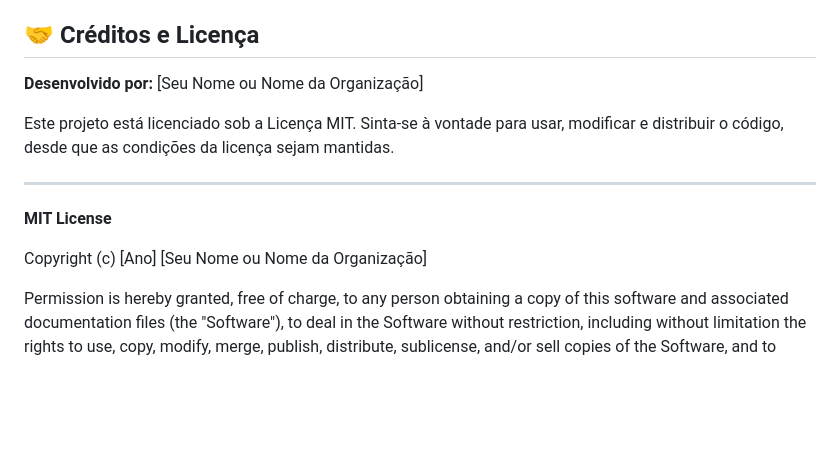
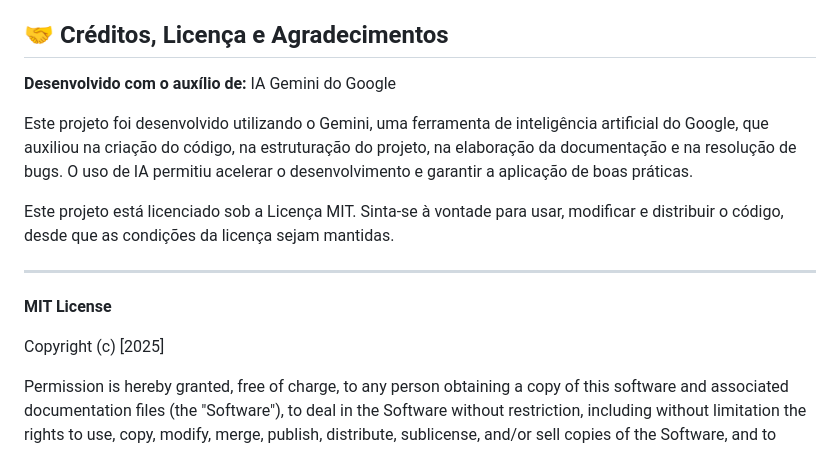
Before and after one commit to meketreve/projeto-docker-image-to-ASCII, a Markdown page: README.md, the part around the change. Rendered like a GitHub page; blank space fills up the shorter version.

```diff
--- a/README.md
+++ b/README.md
@@ -220,16 +220,18 @@ curl -X POST -F "file=@/caminho/para/sua/imagem.jpg" -F "download_txt=true" http
 *   **Persistência:** Opção de armazenar as imagens originais ou as artes ASCII geradas.
 *   **Kubernetes Deployment:** Configurações para implantação em um cluster Kubernetes.
 
-## 🤝 Créditos e Licença
+## 🤝 Créditos, Licença e Agradecimentos
 
-**Desenvolvido por:** [Seu Nome ou Nome da Organização]
+**Desenvolvido com o auxílio de:** IA Gemini do Google
+
+Este projeto foi desenvolvido utilizando o Gemini, uma ferramenta de inteligência artificial do Google, que auxiliou na criação do código, na estruturação do projeto, na elaboração da documentação e na resolução de bugs. O uso de IA permitiu acelerar o desenvolvimento e garantir a aplicação de boas práticas.
 
 Este projeto está licenciado sob a Licença MIT. Sinta-se à vontade para usar, modificar e distribuir o código, desde que as condições da licença sejam mantidas.
 
 ---
 **MIT License**
 
-Copyright (c) [Ano] [Seu Nome ou Nome da Organização]
+Copyright (c) [2025]
 
 Permission is hereby granted, free of charge, to any person obtaining a copy
 of this software and associated documentation files (the "Software"), to deal
```
